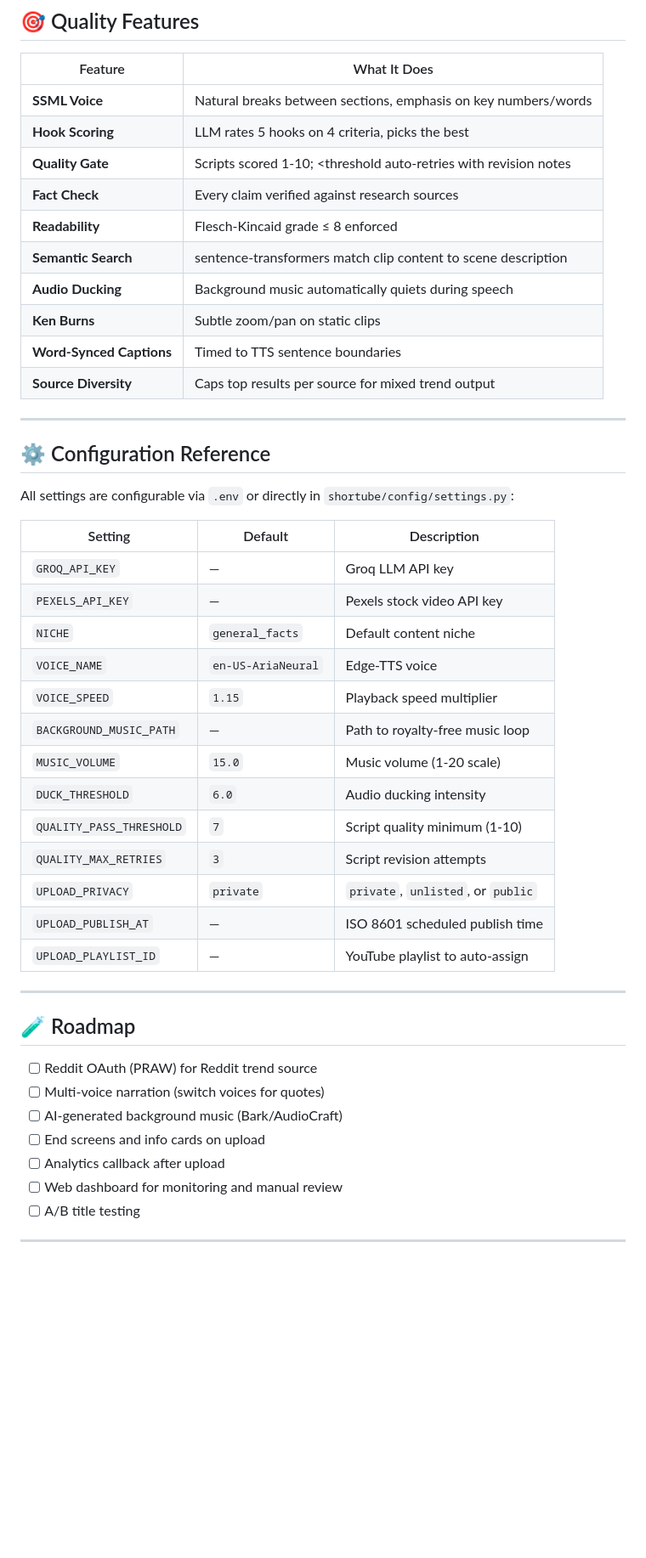
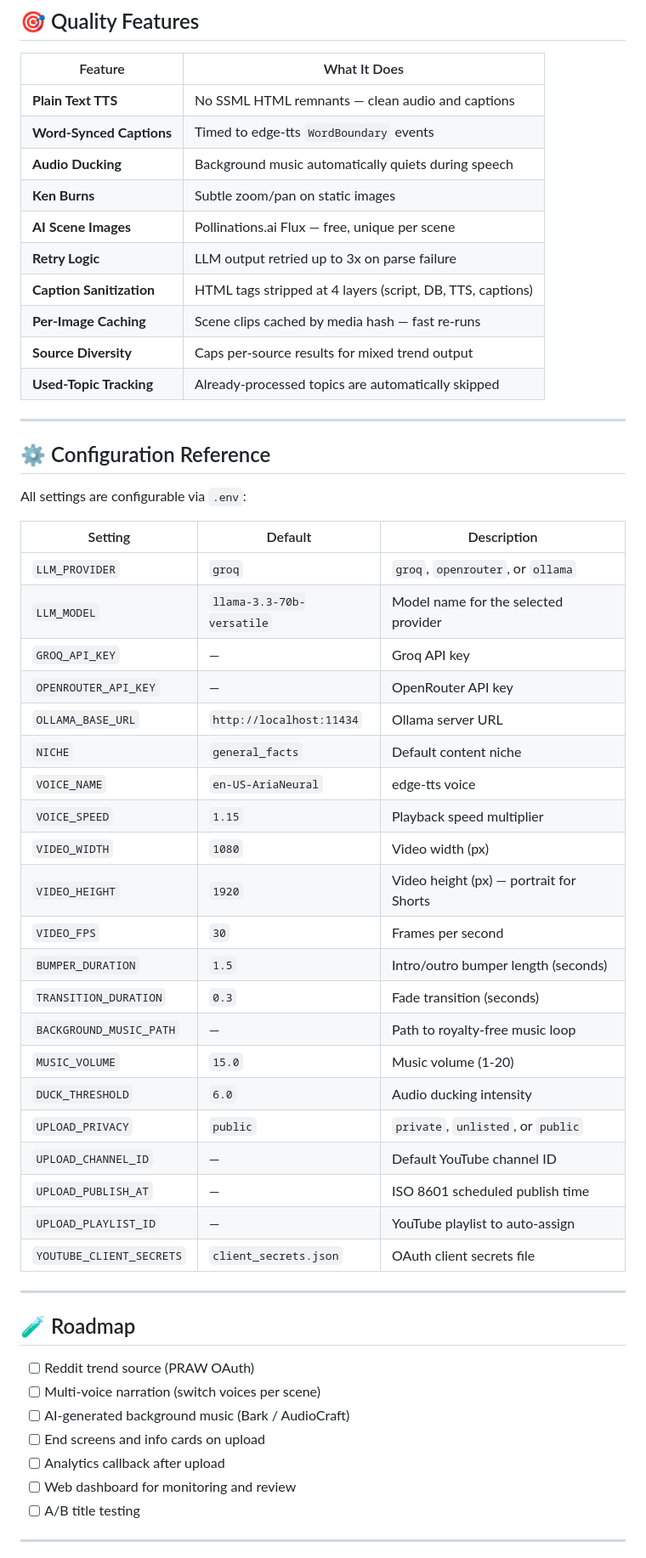
Before and after one commit to alimaandev/shortube, a Markdown page: README.md, the part around one of its changes. Shown at 85% size. Rendered like a GitHub page; blank space fills up the shorter version.

```diff
--- a/README.md
+++ b/README.md
@@ -189,49 +170,57 @@ Topic → Discovery Engine (10 sources)
 
 | Feature | What It Does |
 |---------|-------------|
-| **SSML Voice** | Natural breaks between sections, emphasis on key numbers/words |
-| **Hook Scoring** | LLM rates 5 hooks on 4 criteria, picks the best |
-| **Quality Gate** | Scripts scored 1-10; <threshold auto-retries with revision notes |
-| **Fact Check** | Every claim verified against research sources |
-| **Readability** | Flesch-Kincaid grade ≤ 8 enforced |
-| **Semantic Search** | sentence-transformers match clip content to scene description |
+| **Plain Text TTS** | No SSML HTML remnants — clean audio and captions |
+| **Word-Synced Captions** | Timed to edge-tts `WordBoundary` events |
 | **Audio Ducking** | Background music automatically quiets during speech |
-| **Ken Burns** | Subtle zoom/pan on static clips |
-| **Word-Synced Captions** | Timed to TTS sentence boundaries |
-| **Source Diversity** | Caps top results per source for mixed trend output |
+| **Ken Burns** | Subtle zoom/pan on static images |
+| **AI Scene Images** | Pollinations.ai Flux — free, unique per scene |
+| **Retry Logic** | LLM output retried up to 3x on parse failure |
+| **Caption Sanitization** | HTML tags stripped at 4 layers (script, DB, TTS, captions) |
+| **Per-Image Caching** | Scene clips cached by media hash — fast re-runs |
+| **Source Diversity** | Caps per-source results for mixed trend output |
+| **Used-Topic Tracking** | Already-processed topics are automatically skipped |
 
 ---
 
 ## ⚙️ Configuration Reference
 
-All settings are configurable via `.env` or directly in `shortube/config/settings.py`:
+All settings are configurable via `.env`:
 
 | Setting | Default | Description |
 |--------|---------|-------------|
-| `GROQ_API_KEY` | — | Groq LLM API key |
-| `PEXELS_API_KEY` | — | Pexels stock video API key |
+| `LLM_PROVIDER` | `groq` | `groq`, `openrouter`, or `ollama` |
+| `LLM_MODEL` | `llama-3.3-70b-versatile` | Model name for the selected provider |
+| `GROQ_API_KEY` | — | Groq API key |
+| `OPENROUTER_API_KEY` | — | OpenRouter API key |
+| `OLLAMA_BASE_URL` | `http://localhost:11434` | Ollama server URL |
 | `NICHE` | `general_facts` | Default content niche |
-| `VOICE_NAME` | `en-US-AriaNeural` | Edge-TTS voice |
+| `VOICE_NAME` | `en-US-AriaNeural` | edge-tts voice |
 | `VOICE_SPEED` | `1.15` | Playback speed multiplier |
+| `VIDEO_WIDTH` | `1080` | Video width (px) |
+| `VIDEO_HEIGHT` | `1920` | Video height (px) — portrait for Shorts |
+| `VIDEO_FPS` | `30` | Frames per second |
+| `BUMPER_DURATION` | `1.5` | Intro/outro bumper length (seconds) |
+| `TRANSITION_DURATION` | `0.3` | Fade transition (seconds) |
 | `BACKGROUND_MUSIC_PATH` | — | Path to royalty-free music loop |
-| `MUSIC_VOLUME` | `15.0` | Music volume (1-20 scale) |
+| `MUSIC_VOLUME` | `15.0` | Music volume (1-20) |
 | `DUCK_THRESHOLD` | `6.0` | Audio ducking intensity |
-| `QUALITY_PASS_THRESHOLD` | `7` | Script quality minimum (1-10) |
-| `QUALITY_MAX_RETRIES` | `3` | Script revision attempts |
-| `UPLOAD_PRIVACY` | `private` | `private`, `unlisted`, or `public` |
+| `UPLOAD_PRIVACY` | `public` | `private`, `unlisted`, or `public` |
+| `UPLOAD_CHANNEL_ID` | — | Default YouTube channel ID |
 | `UPLOAD_PUBLISH_AT` | — | ISO 8601 scheduled publish time |
 | `UPLOAD_PLAYLIST_ID` | — | YouTube playlist to auto-assign |
+| `YOUTUBE_CLIENT_SECRETS` | `client_secrets.json` | OAuth client secrets file |
 
 ---
 
 ## 🧪 Roadmap
 
-- [ ] Reddit OAuth (PRAW) for Reddit trend source
-- [ ] Multi-voice narration (switch voices for quotes)
-- [ ] AI-generated background music (Bark/AudioCraft)
+- [ ] Reddit trend source (PRAW OAuth)
+- [ ] Multi-voice narration (switch voices per scene)
+- [ ] AI-generated background music (Bark / AudioCraft)
 - [ ] End screens and info cards on upload
 - [ ] Analytics callback after upload
-- [ ] Web dashboard for monitoring and manual review
+- [ ] Web dashboard for monitoring and review
 - [ ] A/B title testing
 
 ---
```
Also changed, not shown: other parts of README.md (+82 -101 lines).
